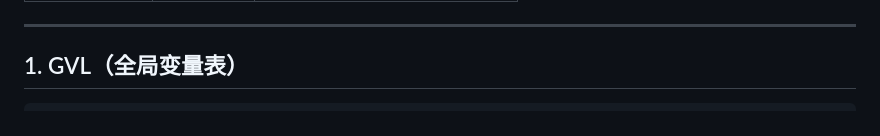
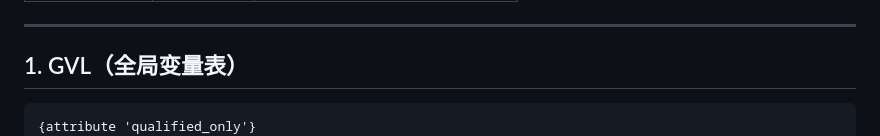
Before and after one commit to 1lws5/machine-GrowMemory, a Markdown page: THESIS/thesis代码.md, the part around the change. GitHub-like rendering.

Commit message:
GVL: restore {attribute 'qualified_only'} that was missed in txt copy

````diff
--- a/THESIS/thesis代码.md
+++ b/THESIS/thesis代码.md
@@ -19,6 +19,7 @@
 ## 1. GVL（全局变量表）
 
 ```iecst
+{attribute 'qualified_only'}
 VAR_GLOBAL
     // ===== 输入变量 =====
     iStart     AT %IX0.0 : BOOL;   // 常开的启动按钮
````
